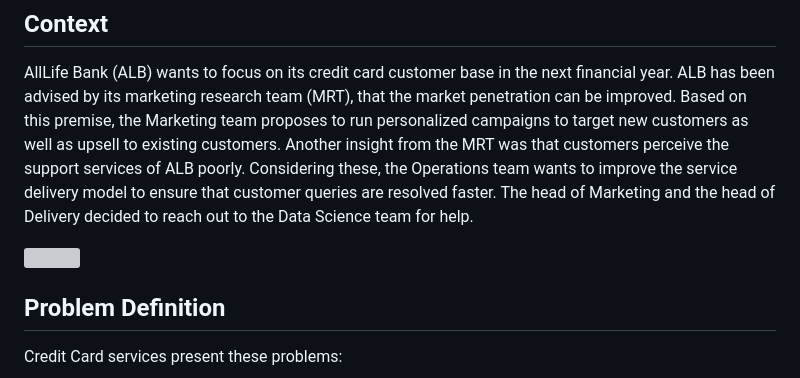
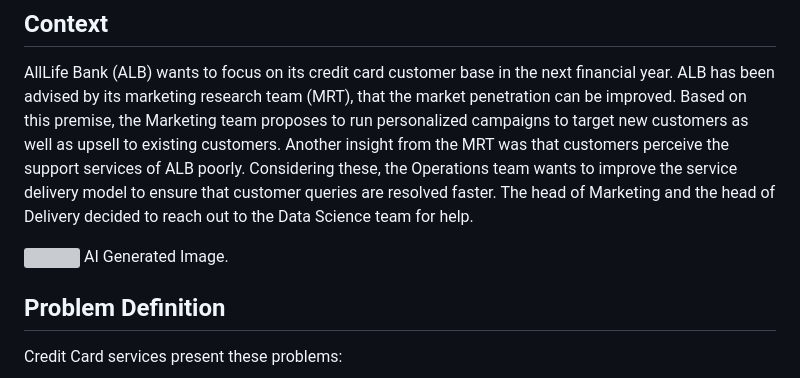
Before and after one commit to hugohir/AllLifeBank_CustomerSegmentation, a Markdown page: README.md, the part around the change. Drawn GitHub-style; grey boxes are pictures that could not be loaded.

```diff
--- a/README.md
+++ b/README.md
@@ -5,7 +5,8 @@ March 5 2023 | Hugo Hiraoka | hhiraokawatts@gmail.com
 ## Context
 AllLife Bank (ALB) wants to focus on its credit card customer base in the next financial year. ALB has been advised by its marketing research team (MRT), that the market penetration can be improved. Based on this premise, the Marketing team proposes to run personalized campaigns to target new customers as well as upsell to existing customers. Another insight from the MRT was that customers perceive the support services of ALB poorly. Considering these, the Operations team wants to improve the service delivery model to ensure that customer queries are resolved faster. The head of Marketing and the head of Delivery decided to reach out to the Data Science team for help.
 
-![](https://i.imgur.com/1XPO1qk.jpg)
+![](https://i.imgur.com/uwk0kPG.jpg)
+AI Generated Image.
 
 ## Problem Definition
 Credit Card services present these problems:
```
